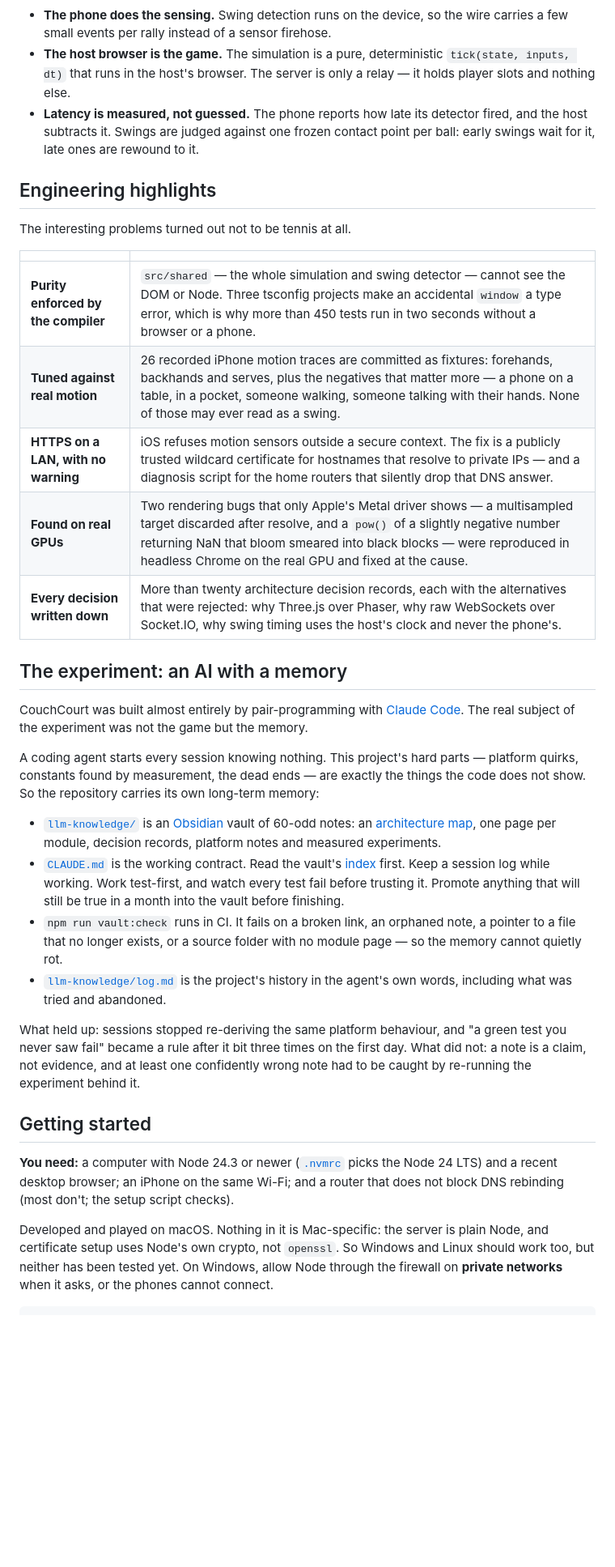
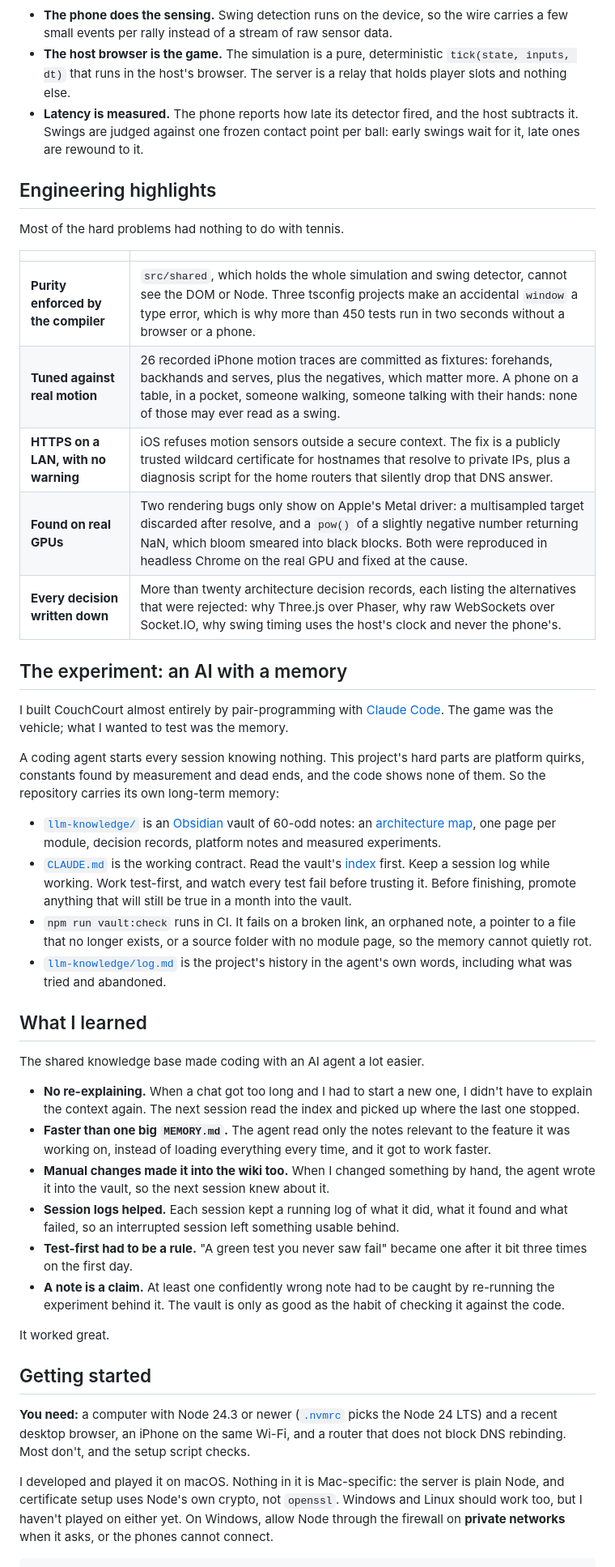
Before and after one commit to kuehn-lars/CouchCourt, a Markdown page: README.md, the part around one of its changes. Shown at 81% size. GitHub-like rendering; blank space fills up the shorter version.

Commit message:
Tighten the README's prose
Co-Authored-By: Claude Opus 5.5 <noreply@anthropic.com>

````diff
--- a/README.md
+++ b/README.md
@@ -97,64 +98,84 @@ flowchart LR
 ```
 
 - **The phone does the sensing.** Swing detection runs on the device, so the
-  wire carries a few small events per rally instead of a sensor firehose.
+  wire carries a few small events per rally instead of a stream of raw sensor
+  data.
 - **The host browser is the game.** The simulation is a pure, deterministic
-  `tick(state, inputs, dt)` that runs in the host's browser. The server is only
-  a relay — it holds player slots and nothing else.
-- **Latency is measured, not guessed.** The phone reports how late its detector
-  fired, and the host subtracts it. Swings are judged against one frozen
-  contact point per ball: early swings wait for it, late ones are rewound to it.
+  `tick(state, inputs, dt)` that runs in the host's browser. The server is a
+  relay that holds player slots and nothing else.
+- **Latency is measured.** The phone reports how late its detector fired, and
+  the host subtracts it. Swings are judged against one frozen contact point per
+  ball: early swings wait for it, late ones are rewound to it.
 
 ## Engineering highlights
 
-The interesting problems turned out not to be tennis at all.
+Most of the hard problems had nothing to do with tennis.
 
 | | |
 | --- | --- |
-| **Purity enforced by the compiler** | `src/shared` — the whole simulation and swing detector — cannot see the DOM or Node. Three tsconfig projects make an accidental `window` a type error, which is why more than 450 tests run in two seconds without a browser or a phone. |
-| **Tuned against real motion** | 26 recorded iPhone motion traces are committed as fixtures: forehands, backhands and serves, plus the negatives that matter more — a phone on a table, in a pocket, someone walking, someone talking with their hands. None of those may ever read as a swing. |
-| **HTTPS on a LAN, with no warning** | iOS refuses motion sensors outside a secure context. The fix is a publicly trusted wildcard certificate for hostnames that resolve to private IPs — and a diagnosis script for the home routers that silently drop that DNS answer. |
-| **Found on real GPUs** | Two rendering bugs that only Apple's Metal driver shows — a multisampled target discarded after resolve, and a `pow()` of a slightly negative number returning NaN that bloom smeared into black blocks — were reproduced in headless Chrome on the real GPU and fixed at the cause. |
-| **Every decision written down** | More than twenty architecture decision records, each with the alternatives that were rejected: why Three.js over Phaser, why raw WebSockets over Socket.IO, why swing timing uses the host's clock and never the phone's. |
+| **Purity enforced by the compiler** | `src/shared`, which holds the whole simulation and swing detector, cannot see the DOM or Node. Three tsconfig projects make an accidental `window` a type error, which is why more than 450 tests run in two seconds without a browser or a phone. |
+| **Tuned against real motion** | 26 recorded iPhone motion traces are committed as fixtures: forehands, backhands and serves, plus the negatives, which matter more. A phone on a table, in a pocket, someone walking, someone talking with their hands: none of those may ever read as a swing. |
+| **HTTPS on a LAN, with no warning** | iOS refuses motion sensors outside a secure context. The fix is a publicly trusted wildcard certificate for hostnames that resolve to private IPs, plus a diagnosis script for the home routers that silently drop that DNS answer. |
+| **Found on real GPUs** | Two rendering bugs only show on Apple's Metal driver: a multisampled target discarded after resolve, and a `pow()` of a slightly negative number returning NaN, which bloom smeared into black blocks. Both were reproduced in headless Chrome on the real GPU and fixed at the cause. |
+| **Every decision written down** | More than twenty architecture decision records, each listing the alternatives that were rejected: why Three.js over Phaser, why raw WebSockets over Socket.IO, why swing timing uses the host's clock and never the phone's. |
 
 ## The experiment: an AI with a memory
 
-CouchCourt was built almost entirely by pair-programming with
-[Claude Code](https://claude.com/claude-code). The real subject of the
-experiment was not the game but the memory.
+I built CouchCourt almost entirely by pair-programming with
+[Claude Code](https://claude.com/claude-code). The game was the vehicle; what I
+wanted to test was the memory.
 
 A coding agent starts every session knowing nothing. This project's hard parts
-— platform quirks, constants found by measurement, the dead ends — are exactly
-the things the code does not show. So the repository carries its own long-term
-memory:
+are platform quirks, constants found by measurement and dead ends, and the code
+shows none of them. So the repository carries its own long-term memory:
 
 - [`llm-knowledge/`](llm-knowledge) is an [Obsidian](https://obsidian.md) vault
-  of 60-odd notes: an [architecture map](llm-knowledge/architecture.md), one page
-  per module, decision records, platform notes and measured experiments.
+  of 60-odd notes: an [architecture map](llm-knowledge/architecture.md), one
+  page per module, decision records, platform notes and measured experiments.
 - [`CLAUDE.md`](CLAUDE.md) is the working contract. Read the vault's
   [index](llm-knowledge/index.md) first. Keep a session log while working.
-  Work test-first, and watch every test fail before trusting it. Promote
-  anything that will still be true in a month into the vault before finishing.
-- `npm run vault:check` runs in CI. It fails on a broken link, an orphaned note,
-  a pointer to a file that no longer exists, or a source folder with no module
-  page — so the memory cannot quietly rot.
+  Work test-first, and watch every test fail before trusting it. Before
+  finishing, promote anything that will still be true in a month into the
+  vault.
+- `npm run vault:check` runs in CI. It fails on a broken link, an orphaned
+  note, a pointer to a file that no longer exists, or a source folder with no
+  module page, so the memory cannot quietly rot.
 - [`llm-knowledge/log.md`](llm-knowledge/log.md) is the project's history in
   the agent's own words, including what was tried and abandoned.
 
-What held up: sessions stopped re-deriving the same platform behaviour, and
-"a green test you never saw fail" became a rule after it bit three times on
-the first day. What did not: a note is a claim, not evidence, and at least one
-confidently wrong note had to be caught by re-running the experiment behind it.
+## What I learned
+
+The shared knowledge base made coding with an AI agent a lot easier.
+
+- **No re-explaining.** When a chat got too long and I had to start a new one,
+  I didn't have to explain the context again. The next session read the index
+  and picked up where the last one stopped.
+- **Faster than one big `MEMORY.md`.** The agent read only the notes relevant
+  to the feature it was working on, instead of loading everything every time,
+  and it got to work faster.
+- **Manual changes made it into the wiki too.** When I changed something by
+  hand, the agent wrote it into the vault, so the next session knew about it.
+- **Session logs helped.** Each session kept a running log of what it did, what
+  it found and what failed, so an interrupted session left something usable
+  behind.
+- **Test-first had to be a rule.** "A green test you never saw fail" became
+  one after it bit three times on the first day.
+- **A note is a claim.** At least one confidently wrong note had to be caught
+  by re-running the experiment behind it. The vault is only as good as the
+  habit of checking it against the code.
+
+It worked great.
 
 ## Getting started
 
-**You need:** a computer with Node 24.3 or newer ([`.nvmrc`](.nvmrc) picks the Node 24 LTS) and a recent
-desktop browser; an iPhone on the same Wi-Fi; and a router that does not
-block DNS rebinding (most don't; the setup script checks).
+**You need:** a computer with Node 24.3 or newer ([`.nvmrc`](.nvmrc) picks the
+Node 24 LTS) and a recent desktop browser, an iPhone on the same Wi-Fi, and a
+router that does not block DNS rebinding. Most don't, and the setup script
+checks.
 
-Developed and played on macOS. Nothing in it is Mac-specific: the server is
-plain Node, and certificate setup uses Node's own crypto, not `openssl`. So
-Windows and Linux should work too, but neither has been tested yet. On
+I developed and played it on macOS. Nothing in it is Mac-specific: the server
+is plain Node, and certificate setup uses Node's own crypto, not `openssl`.
+Windows and Linux should work too, but I haven't played on either yet. On
 Windows, allow Node through the firewall on **private networks** when it asks,
 or the phones cannot connect.
 
````
Also changed, not shown: other parts of README.md (+59 -61 lines).
